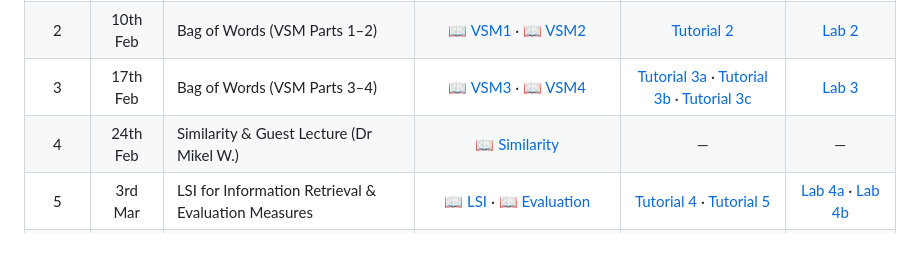
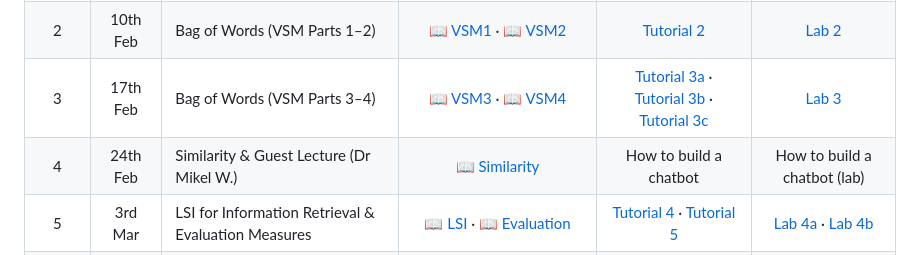
Before and after one commit to gcosma/COP509, a Markdown page: README.md, the part around the change. Drawn GitHub-style.

Commit message:
Add chatbot lab details for week 4
Updated the lab details for week 4 to include chatbot building.

```diff
--- a/README.md
+++ b/README.md
@@ -27,7 +27,7 @@ This module provides a comprehensive introduction to Natural Language Processing
 | 1 | 3rd Feb | Introduction to NLP, Boolean Retrieval & Text Cleaning | [📖 NLP Intro](https://github.com/gcosma/COP509/tree/main/Slides/1.WhatisNLP.pdf) · [📖 Boolean](https://github.com/gcosma/COP509/tree/main/Slides/2.BooleanRetrieval.pdf) · [📖 Cleaning](https://github.com/gcosma/COP509/tree/main/Slides/3.TextCleaning.pdf) | [Tutorial 1](https://github.com/gcosma/COP509/blob/main/Tutorials/Tutorial1NLPcleanText.ipynb) | [Lab 1](#week-1-introduction-to-nlp) |
 | 2 | 10th Feb | Bag of Words (VSM Parts 1–2) | [📖 VSM1](https://github.com/gcosma/COP509/tree/main/Slides/4a.VSM1.pdf) · [📖 VSM2](https://github.com/gcosma/COP509/tree/main/Slides/4b.VSM2.pdf) | [Tutorial 2](https://github.com/gcosma/COP509/blob/main/Tutorials/Tutorial2BagOfWords2.ipynb) | [Lab 2](#week-2-bag-of-words) |
 | 3 | 17th Feb | Bag of Words (VSM Parts 3–4) | [📖 VSM3](https://github.com/gcosma/COP509/tree/main/Slides/4c.VSM3.pdf) · [📖 VSM4](https://github.com/gcosma/COP509/tree/main/Slides/4d.VSM4.pdf) | [Tutorial 3a](https://github.com/gcosma/COP509/blob/main/Tutorials/Week3aWordEmbeddingRepresentation.ipynb) · [Tutorial 3b](https://github.com/gcosma/COP509/blob/main/Week3bLearnedEmbedding.ipynb) · [Tutorial 3c](https://github.com/gcosma/COP509/blob/main/Tutorials/Tutorial3CNNforSentimentAnalysis.ipynb) | [Lab 3](#week-3-deep-learning--word-embeddings) |
-| 4 | 24th Feb | Similarity & Guest Lecture (Dr Mikel W.) | [📖 Similarity](https://github.com/gcosma/COP509/tree/main/Slides/5.Similarity.pdf) | — | — |
+| 4 | 24th Feb | Similarity & Guest Lecture (Dr Mikel W.) | [📖 Similarity](https://github.com/gcosma/COP509/tree/main/Slides/5.Similarity.pdf) | How to build a chatbot  | How to build a chatbot (lab) |
 | 5 | 3rd Mar | LSI for Information Retrieval & Evaluation Measures | [📖 LSI](https://github.com/gcosma/COP509/tree/main/Slides/6.LSI.pdf) · [📖 Evaluation](https://github.com/gcosma/COP509/tree/main/Slides/7.EvaluationMeasures.pdf) |  [Tutorial 4](https://github.com/gcosma/COP509/blob/main/Tutorials/Tutorial4LSA.ipynb) · [Tutorial 5](https://github.com/gcosma/COP509/blob/main/Tutorials/Tutorial5PlotRecallPrecision.ipynb) | [Lab 4a](#week-4-lsi-for-information-retrieval) · [Lab 4b](#week-5-evaluation-measures) |
 | 6 | 10th Mar | Transformer Models & Guest Presentation | [📖 Transformers](https://github.com/gcosma/COP509/tree/main/Slides/8.TransformerModels.pdf) | [Tutorial 6](https://github.com/gcosma/COP509/blob/main/Tutorials/Tutorial6UsingBERTfortheFirstTime.ipynb) | [Lab 5](#week-6-transformer-models) |
 | 7 | 17th Mar | Text Summarisation & Guest Presentation | [📖 Summarisation](https://github.com/gcosma/COP509/tree/main/Slides/9.Summarisation.pdf) | [Tutorial 7a](https://github.com/gcosma/COP509/blob/main/Tutorials/Tutorial7Summarization_with_user_pasted_data.ipynb) · [Tutorial 7b](https://github.com/gcosma/COP509/blob/main/Tutorials/Tutorial8Summarization.ipynb) | [Lab 6 & 7](#week-7-text-summarisation) |
```
